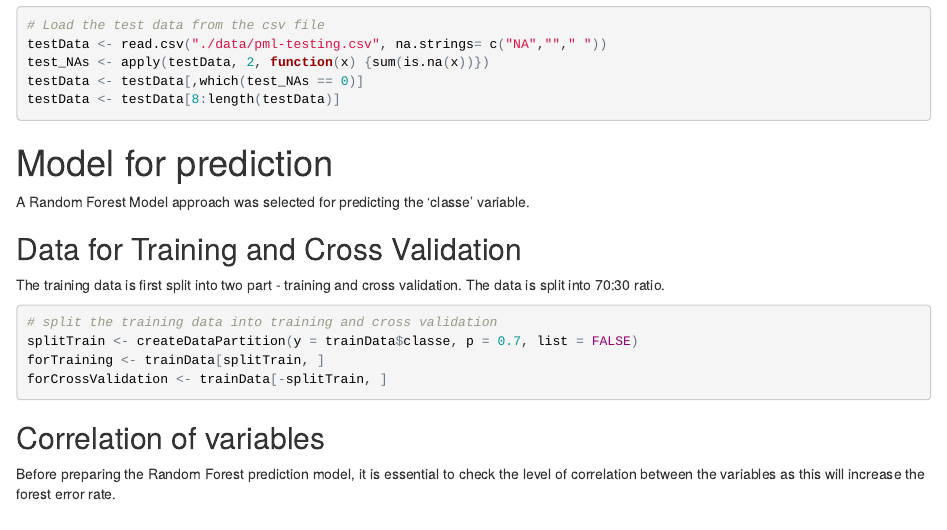
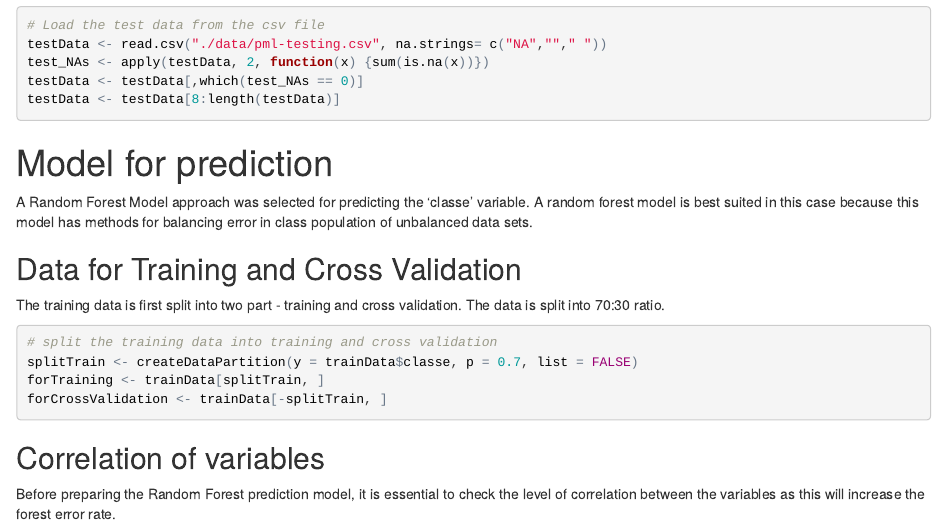
Before and after one commit to janasampath/PracticalMachineLearning, an R Markdown document (MachineLearning_Project.Rmd): the page in a window 1100 px wide, from 1440 px down. The pictures show the output file MachineLearning_Project.html that the author committed with the source, opened offline.

Commit message:
second commit

````diff
--- a/MachineLearning_Project.Rmd
+++ b/MachineLearning_Project.Rmd
@@ -67,7 +67,7 @@ testData <- testData[8:length(testData)]
 ```
 
 # Model for prediction
-A Random Forest Model approach was selected for predicting the 'classe' variable.
+A Random Forest Model approach was selected for predicting the 'classe' variable. A random forest model is best suited in this case because this model has methods for balancing error in class population of unbalanced data sets.
 
 ## Data for Training and Cross Validation
 The training data is first split into two part - training and cross validation. The data is split into 70:30 ratio.
````
Also changed, not shown: MachineLearning_Project.html.
